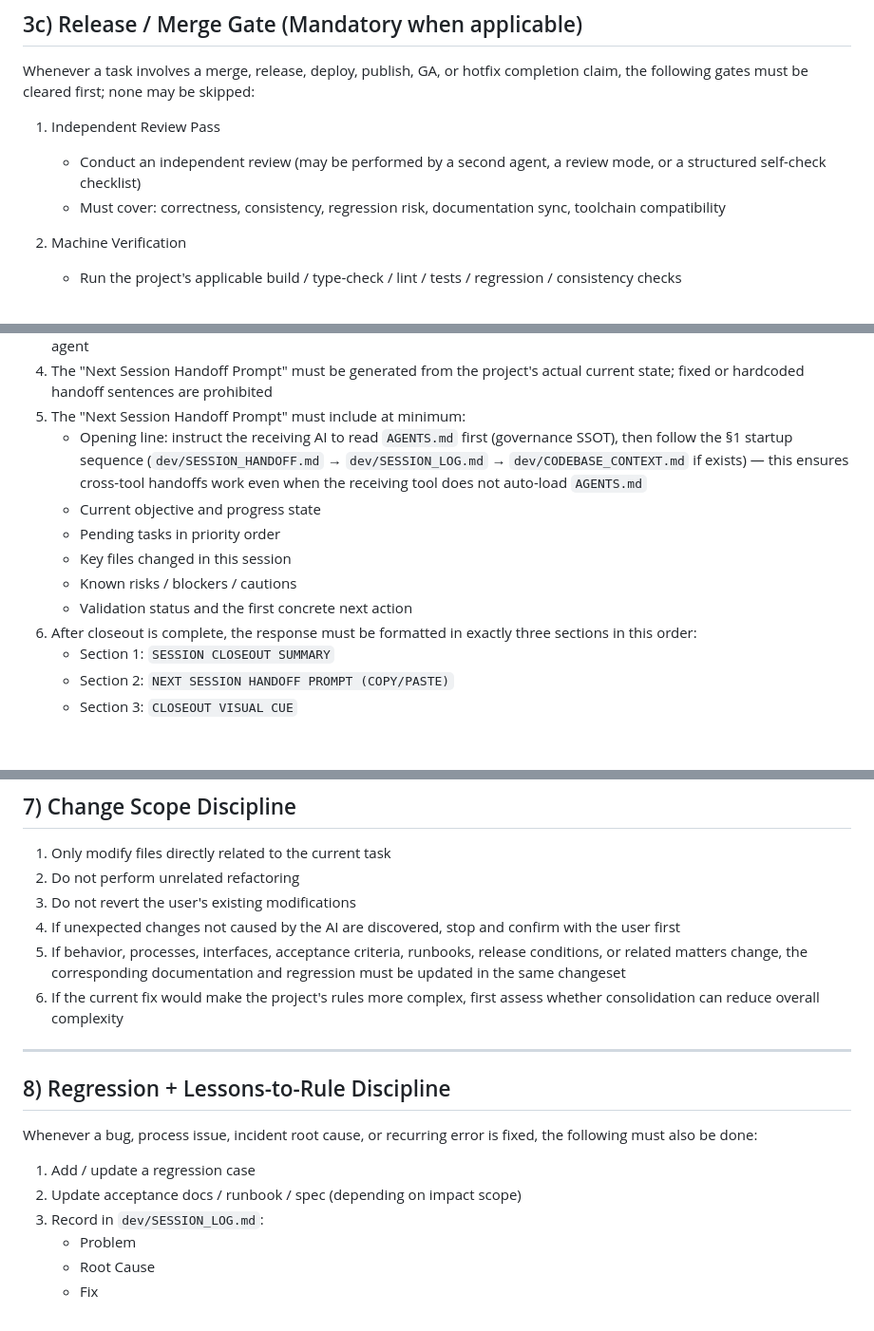
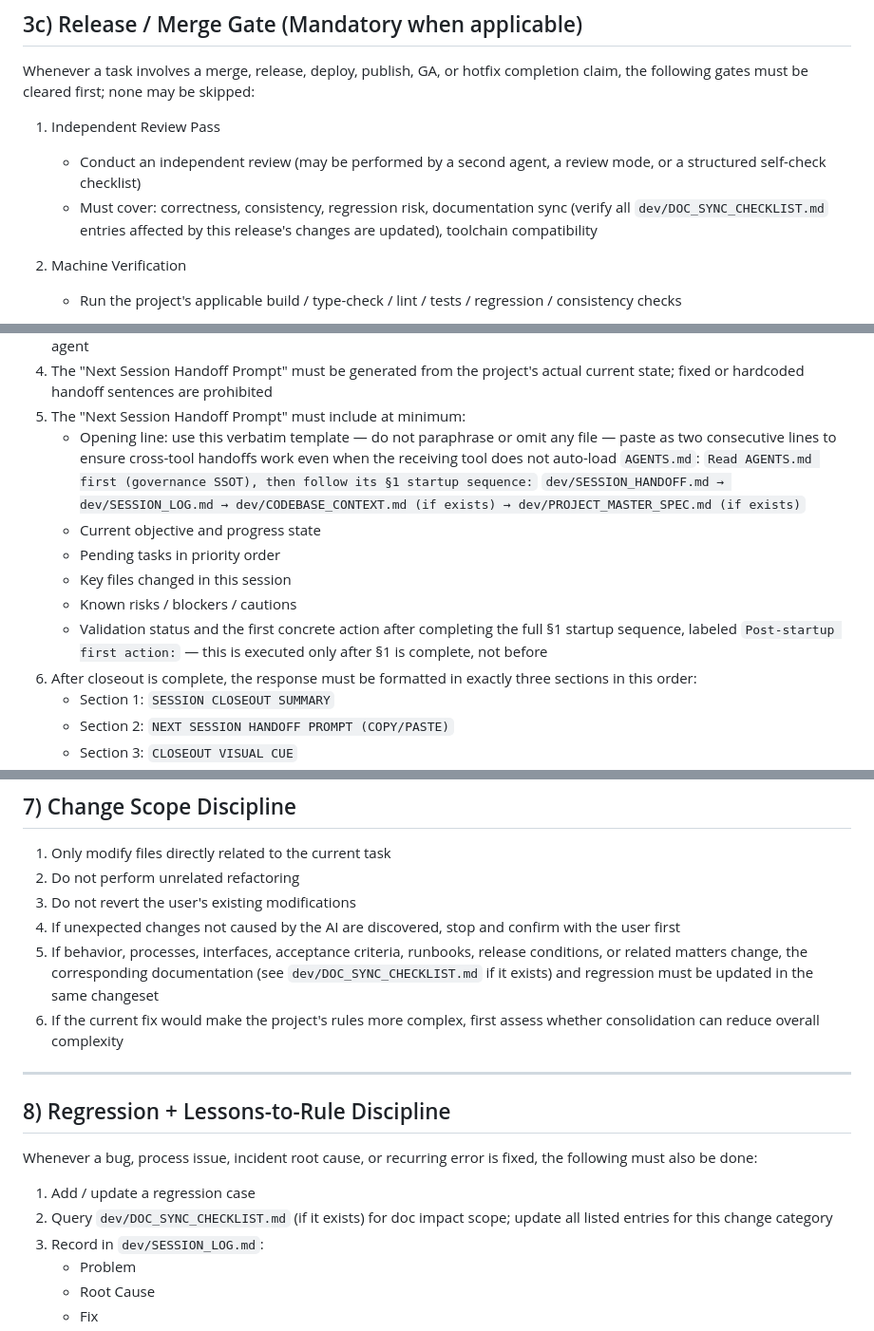
Before and after one commit to Leonard-Wong-Git/EDB-AI-Circular-System, a Markdown page: AGENTS.md, 3 parts joined by grey strips. Shown at 95% size. Drawn GitHub-style; blank space fills up the shorter version.

```diff
--- a/AGENTS.md
+++ b/AGENTS.md
@@ -276,7 +281,7 @@ Whenever a task involves a merge, release, deploy, publish, GA, or hotfix comple
 
 1. Independent Review Pass
    - Conduct an independent review (may be performed by a second agent, a review mode, or a structured self-check checklist)
-   - Must cover: correctness, consistency, regression risk, documentation sync, toolchain compatibility
+   - Must cover: correctness, consistency, regression risk, documentation sync (verify all `dev/DOC_SYNC_CHECKLIST.md` entries affected by this release's changes are updated), toolchain compatibility
 
 2. Machine Verification
    - Run the project's applicable build / type-check / lint / tests / regression / consistency checks
@@ -365,12 +370,14 @@ Supplementary rules:
 3. After closeout is complete, the response must include a copy-paste-ready "Next Session Handoff Prompt" for the next agent
 4. The "Next Session Handoff Prompt" must be generated from the project's actual current state; fixed or hardcoded handoff sentences are prohibited
 5. The "Next Session Handoff Prompt" must include at minimum:
-   - Opening line: instruct the receiving AI to read `AGENTS.md` first (governance SSOT), then follow the §1 startup sequence (`dev/SESSION_HANDOFF.md` → `dev/SESSION_LOG.md` → `dev/CODEBASE_CONTEXT.md` if exists) — this ensures cross-tool handoffs work even when the receiving tool does not auto-load `AGENTS.md`
+   - Opening line: use this verbatim template — do not paraphrase or omit any file — paste as two consecutive lines to ensure cross-tool handoffs work even when the receiving tool does not auto-load `AGENTS.md`:
+     `Read AGENTS.md first (governance SSOT), then follow its §1 startup sequence:`
+     `dev/SESSION_HANDOFF.md → dev/SESSION_LOG.md → dev/CODEBASE_CONTEXT.md (if exists) → dev/PROJECT_MASTER_SPEC.md (if exists)`
    - Current objective and progress state
    - Pending tasks in priority order
    - Key files changed in this session
    - Known risks / blockers / cautions
-   - Validation status and the first concrete next action
+   - Validation status and the first concrete action after completing the full §1 startup sequence, labeled `Post-startup first action:` — this is executed only after §1 is complete, not before
 6. After closeout is complete, the response must be formatted in exactly three sections in this order:
    - Section 1: `SESSION CLOSEOUT SUMMARY`
    - Section 2: `NEXT SESSION HANDOFF PROMPT (COPY/PASTE)`
@@ -508,7 +550,7 @@ Normal external network service APIs / Web SDKs required for project feature dev
 2. Do not perform unrelated refactoring
 3. Do not revert the user's existing modifications
 4. If unexpected changes not caused by the AI are discovered, stop and confirm with the user first
-5. If behavior, processes, interfaces, acceptance criteria, runbooks, release conditions, or related matters change, the corresponding documentation and regression must be updated in the same changeset
+5. If behavior, processes, interfaces, acceptance criteria, runbooks, release conditions, or related matters change, the corresponding documentation (see `dev/DOC_SYNC_CHECKLIST.md` if it exists) and regression must be updated in the same changeset
 6. If the current fix would make the project's rules more complex, first assess whether consolidation can reduce overall complexity
 
 ---
@@ -517,7 +559,7 @@ Normal external network service APIs / Web SDKs required for project feature dev
 Whenever a bug, process issue, incident root cause, or recurring error is fixed, the following must also be done:
 
 1. Add / update a regression case
-2. Update acceptance docs / runbook / spec (depending on impact scope)
+2. Query `dev/DOC_SYNC_CHECKLIST.md` (if it exists) for doc impact scope; update all listed entries for this change category
 3. Record in `dev/SESSION_LOG.md`:
    - Problem
    - Root Cause
```
Also changed, not shown: other parts of AGENTS.md (+42 -2 lines).
